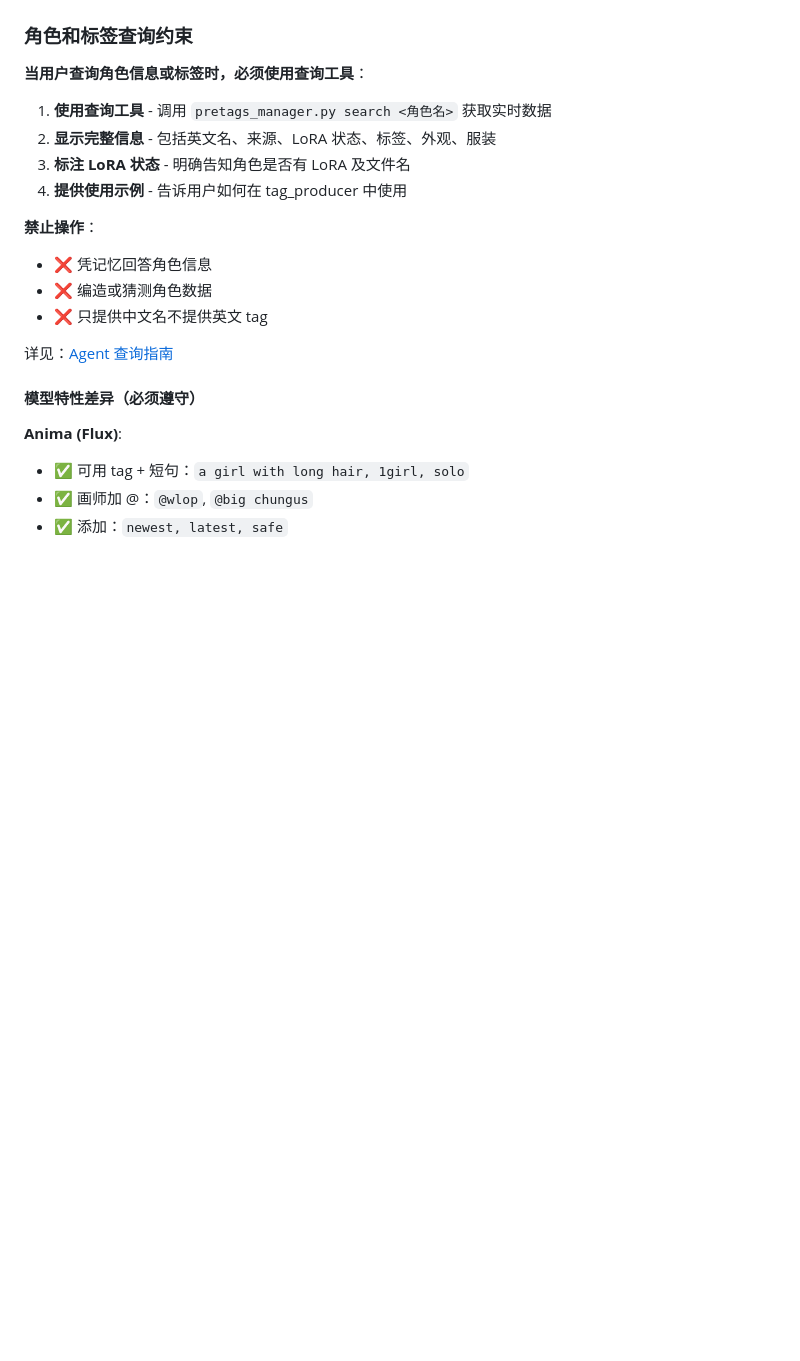
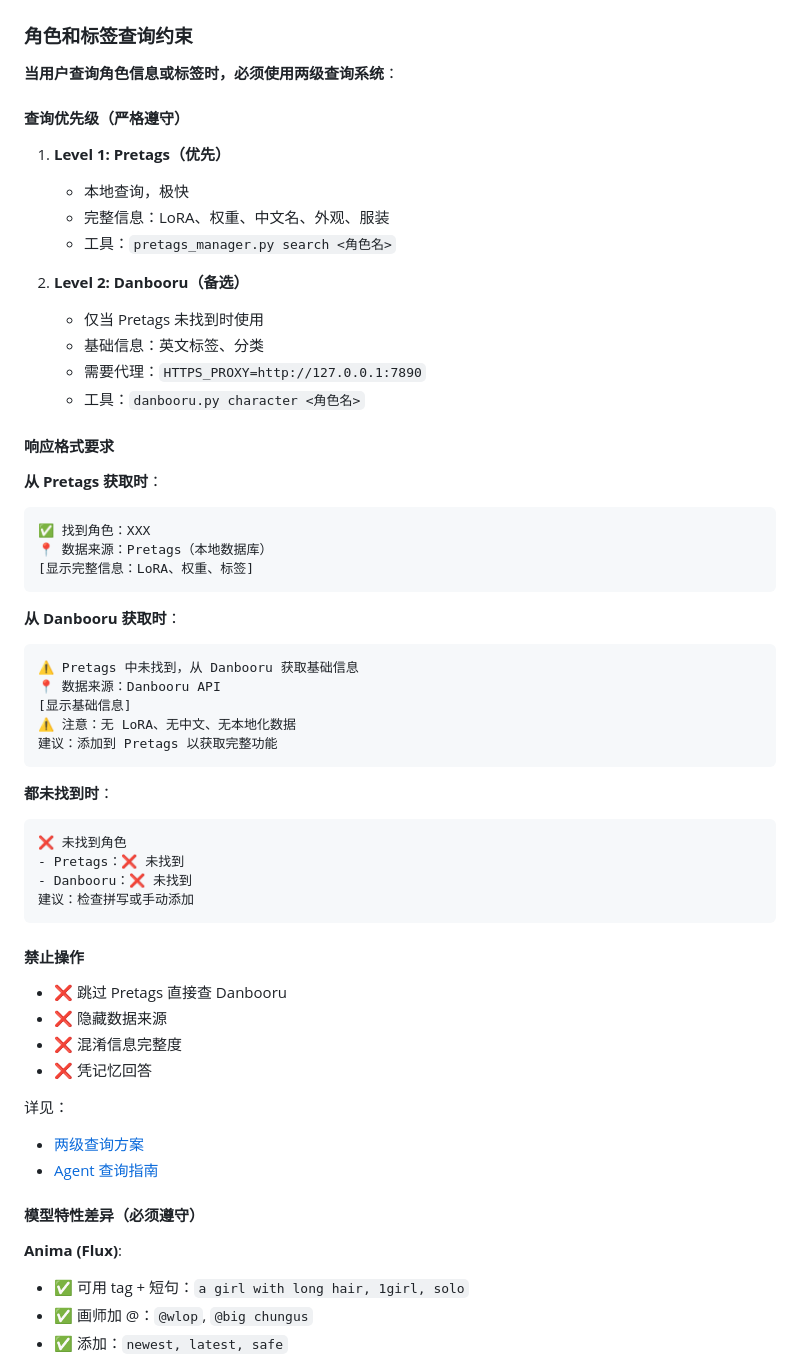
Before and after one commit to tangerboom1998/agent-comfy-draw, a Markdown page: SKILL.md, the part around the change. Drawn GitHub-style; blank space fills up the shorter version.

````diff
--- a/SKILL.md
+++ b/SKILL.md
@@ -54,19 +54,56 @@ agent_constraints:
 
 ### 角色和标签查询约束
 
-**当用户查询角色信息或标签时，必须使用查询工具**：
+**当用户查询角色信息或标签时，必须使用两级查询系统**：
 
-1. **使用查询工具** - 调用 `pretags_manager.py search <角色名>` 获取实时数据
-2. **显示完整信息** - 包括英文名、来源、LoRA 状态、标签、外观、服装
-3. **标注 LoRA 状态** - 明确告知角色是否有 LoRA 及文件名
-4. **提供使用示例** - 告诉用户如何在 tag_producer 中使用
+#### 查询优先级（严格遵守）
 
-**禁止操作**：
-- ❌ 凭记忆回答角色信息
-- ❌ 编造或猜测角色数据
-- ❌ 只提供中文名不提供英文 tag
+1. **Level 1: Pretags（优先）**
+   - 本地查询，极快
+   - 完整信息：LoRA、权重、中文名、外观、服装
+   - 工具：`pretags_manager.py search <角色名>`
 
-详见：[Agent 查询指南](AGENT_QUERY_GUIDE.md)
+2. **Level 2: Danbooru（备选）**
+   - 仅当 Pretags 未找到时使用
+   - 基础信息：英文标签、分类
+   - 需要代理：`HTTPS_PROXY=http://127.0.0.1:7890`
+   - 工具：`danbooru.py character <角色名>`
+
+#### 响应格式要求
+
+**从 Pretags 获取时**：
+```
+✅ 找到角色：XXX
+📍 数据来源：Pretags（本地数据库）
+[显示完整信息：LoRA、权重、标签]
+```
+
+**从 Danbooru 获取时**：
+```
+⚠️ Pretags 中未找到，从 Danbooru 获取基础信息
+📍 数据来源：Danbooru API
+[显示基础信息]
+⚠️ 注意：无 LoRA、无中文、无本地化数据
+建议：添加到 Pretags 以获取完整功能
+```
+
+**都未找到时**：
+```
+❌ 未找到角色
+- Pretags：❌ 未找到
+- Danbooru：❌ 未找到
+建议：检查拼写或手动添加
+```
+
+#### 禁止操作
+- ❌ 跳过 Pretags 直接查 Danbooru
+- ❌ 隐藏数据来源
+- ❌ 混淆信息完整度
+- ❌ 凭记忆回答
+
+详见：
+- [两级查询方案](AGENT_TWO_LEVEL_QUERY.md)
+- [Agent 查询指南](AGENT_QUERY_GUIDE.md)
 
 #### 模型特性差异（必须遵守）
 
````
Also changed, not shown: AGENT_TWO_LEVEL_QUERY.md (added, +305 -0 lines), modules/pretags-draw/SKILL.md (+42 -16 lines).
